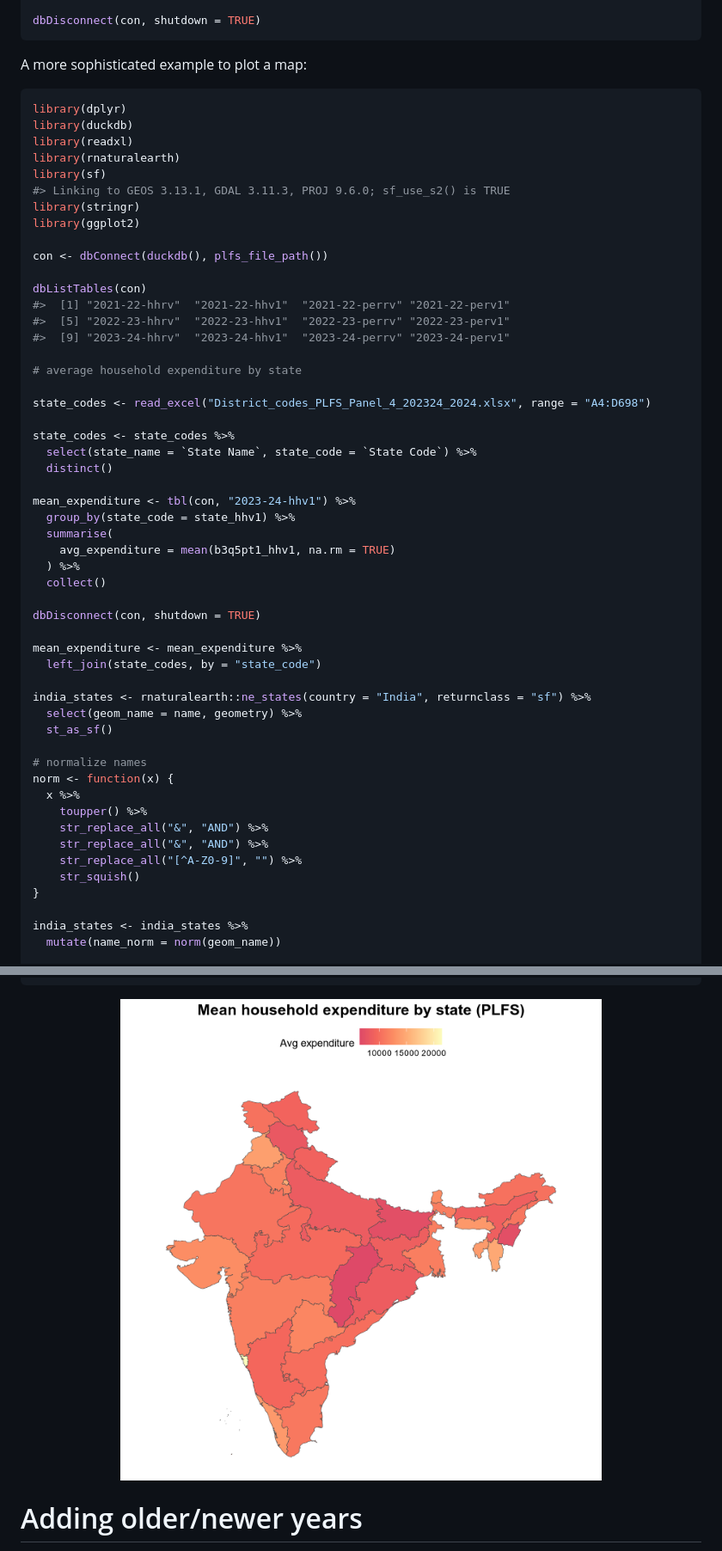
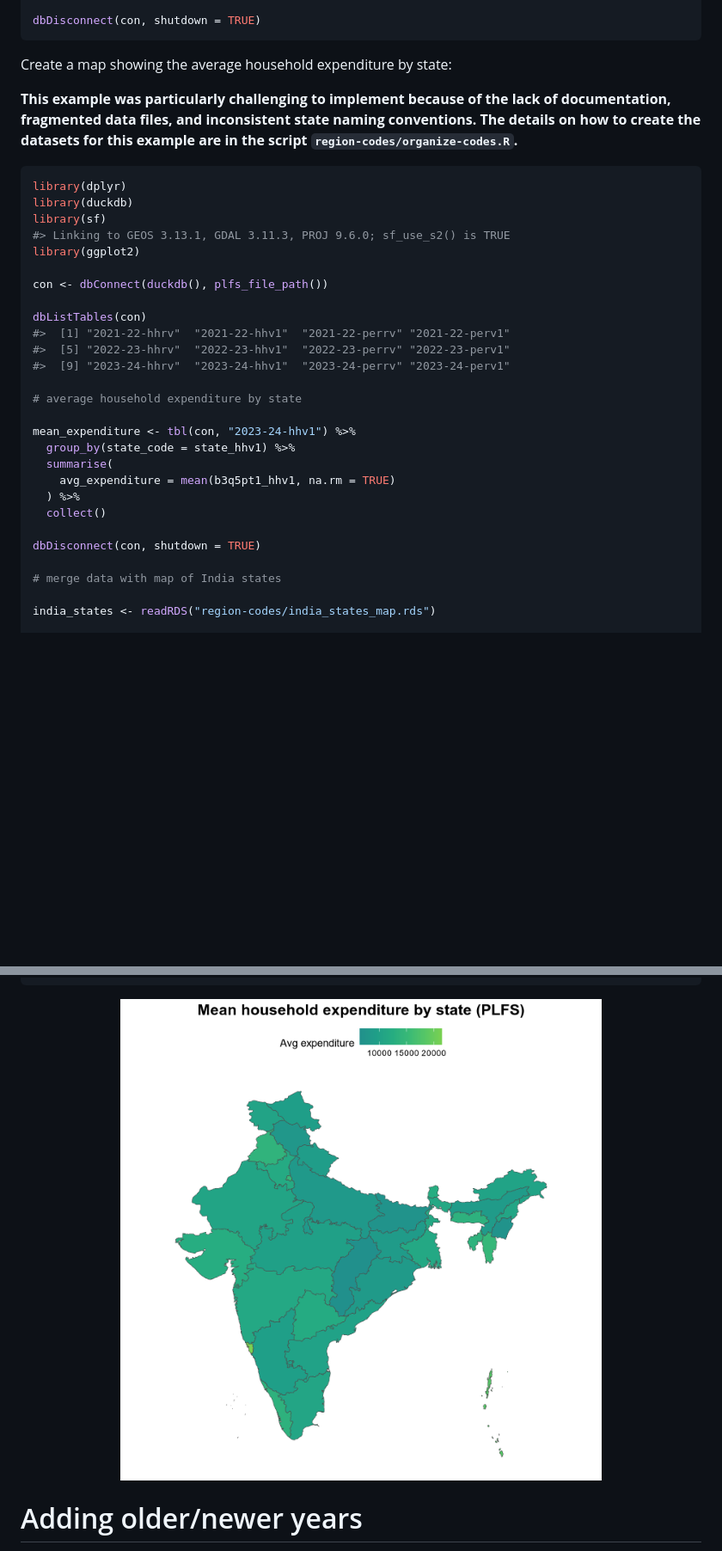
Before and after one commit to rahulsh97/plfs, a Markdown page: README.md, 2 parts joined by grey strips. Shown: that part at 86% size. Rendered like a GitHub page; pictures changed too: man/figures/README-avg_expenditure-1.png (added), man/figures/README-avg_sector2-1.png (deleted); blank space fills up the shorter version.

````diff
--- a/README.md
+++ b/README.md
@@ -124,16 +124,18 @@ d <- tbl(con, "2021-22-hhrv") %>%
 dbDisconnect(con, shutdown = TRUE)
 ```
 
-A more sophisticated example to plot a map:
+Create a map showing the average household expenditure by state:
+
+**This example was particularly challenging to implement because of the
+lack of documentation, fragmented data files, and inconsistent state
+naming conventions. The details on how to create the datasets for this
+example are in the script `region-codes/organize-codes.R`.**
 
 ``` r
 library(dplyr)
 library(duckdb)
-library(readxl)
-library(rnaturalearth)
 library(sf)
 #> Linking to GEOS 3.13.1, GDAL 3.11.3, PROJ 9.6.0; sf_use_s2() is TRUE
-library(stringr)
 library(ggplot2)
 
 con <- dbConnect(duckdb(), plfs_file_path())
@@ -145,12 +147,6 @@ dbListTables(con)
 
 # average household expenditure by state
 
-state_codes <- read_excel("District_codes_PLFS_Panel_4_202324_2024.xlsx", range = "A4:D698")
-
-state_codes <- state_codes %>%
-  select(state_name = `State Name`, state_code = `State Code`) %>%
-  distinct()
-
 mean_expenditure <- tbl(con, "2023-24-hhv1") %>%
   group_by(state_code = state_hhv1) %>%
   summarise(
@@ -160,24 +156,8 @@ mean_expenditure <- tbl(con, "2023-24-hhv1") %>%
 
 dbDisconnect(con, shutdown = TRUE)
 
-mean_expenditure <- mean_expenditure %>%
-  left_join(state_codes, by = "state_code")
+# merge data with map of India states
 
-india_states <- rnaturalearth::ne_states(country = "India", returnclass = "sf") %>%
-  select(geom_name = name, geometry) %>%
-  st_as_sf()
-
-# normalize names
-norm <- function(x) {
-  x %>%
-    toupper() %>%
-    str_replace_all("&", "AND") %>%
-    str_replace_all("&", "AND") %>%
-    str_replace_all("[^A-Z0-9]", "") %>%
-    str_squish()
-}
-
-india_states <- india_states %>%
-  mutate(name_norm = norm(geom_name))
+india_states <- readRDS("region-codes/india_states_map.rds")
 
 mean_expenditure <- mean_expenditure %>%
@@ -255,7 +178,7 @@ ggplot(mean_expenditure) +
   )
 ```
 
-<img src="man/figures/README-avg_sector2-1.png" width="100%" />
+<img src="man/figures/README-avg_expenditure-1.png" width="100%" />
 
 # Adding older/newer years
 
````
Also changed, not shown: other parts of README.md (+3 -60 lines), 8 other files.
